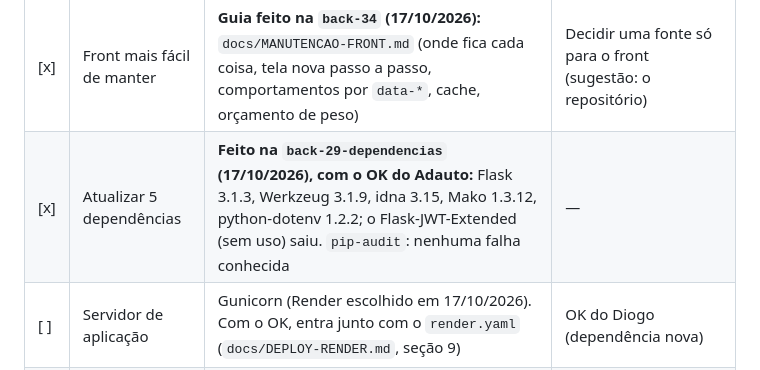
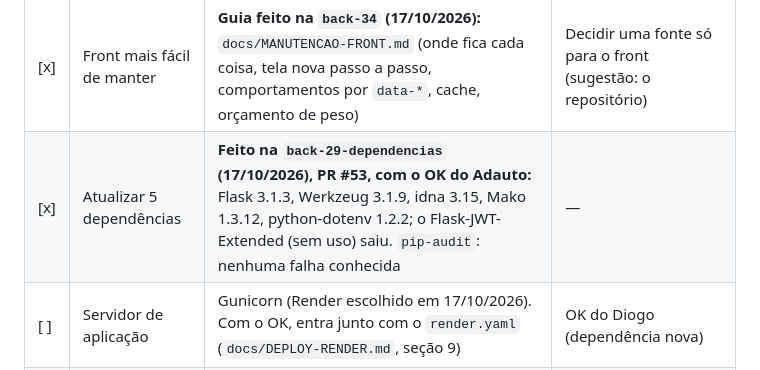
Before and after one commit to Dsmalosti/ValeDesenvolvimentos-Academia, a Markdown page: docs/ROADMAP-LANCAMENTO.md, the part around the change. Drawn GitHub-style.

Commit message:
docs: PR #53 na linha das dependências do roadmap
Co-Authored-By: Claude Opus 5.5 <noreply@anthropic.com>

```diff
--- a/docs/ROADMAP-LANCAMENTO.md
+++ b/docs/ROADMAP-LANCAMENTO.md
@@ -136,7 +136,7 @@ O código do roadmap original está pronto. Esta lista junta o que apareceu depo
 | [x] | Ranking de presença do mês | **Feito na `back-23-ranking-frequencia` (14/10/2026).** Card "Ranking do mês" na tela de Frequência: os 10 alunos ativos que vieram em mais dias no mês. PR a abrir → `back-22-ajustes-de-produto` | — |
 | [x] | Front mais rápido e leve | **Feito na `back-34-auditoria-front` (17/10/2026):** skill `auditoria-qualidade-web` criada e usada; cache de 1 ano com carimbo nos estáticos; SEO técnico; acessibilidade sem violação no axe-core. Sobram P2/P3 do desenho do Drive (alvos de toque em listas, fontes de 10 a 11 px, Bootstrap 8,4% usado) em `docs/auditorias/2026-10-17-auditoria-local.md` | Medir de novo em produção |
 | [x] | Front mais fácil de manter | **Guia feito na `back-34` (17/10/2026):** `docs/MANUTENCAO-FRONT.md` (onde fica cada coisa, tela nova passo a passo, comportamentos por `data-*`, cache, orçamento de peso) | Decidir uma fonte só para o front (sugestão: o repositório) |
-| [x] | Atualizar 5 dependências | **Feito na `back-29-dependencias` (17/10/2026), com o OK do Adauto:** Flask 3.1.3, Werkzeug 3.1.9, idna 3.15, Mako 1.3.12, python-dotenv 1.2.2; o Flask-JWT-Extended (sem uso) saiu. `pip-audit`: nenhuma falha conhecida | — |
+| [x] | Atualizar 5 dependências | **Feito na `back-29-dependencias` (17/10/2026), PR #53, com o OK do Adauto:** Flask 3.1.3, Werkzeug 3.1.9, idna 3.15, Mako 1.3.12, python-dotenv 1.2.2; o Flask-JWT-Extended (sem uso) saiu. `pip-audit`: nenhuma falha conhecida | — |
 | [ ] | Servidor de aplicação | Gunicorn (Render escolhido em 17/10/2026). Com o OK, entra junto com o `render.yaml` (`docs/DEPLOY-RENDER.md`, seção 9) | OK do Diogo (dependência nova) |
 | [ ] | Repositório privado | O `Dsmalosti/ValeDesenvolvimentos-Academia` está **público** (conferido em 17/10/2026): código, histórico (com o SQLite antigo de teste) e, se ligado, o backup por GitHub Actions ficariam expostos | Decisão do Diogo (dono do repositório) |
 | [ ] | WhatsApp automático da academia | Pedido do Adauto (17/10/2026): botão para a academia conectar o WhatsApp dela e as mensagens saírem sozinhas, mantendo o jeito manual. Só pela API oficial do WhatsApp (Meta), com cadastro do Vale Tec como provedor de tecnologia, verificação da empresa e custo por mensagem. Precisa de decisão antes de código | **Decidido em 17/10/2026: entra depois dos primeiros clientes.** Antes de começar: quem paga as mensagens e quais saem sozinhas |
```
